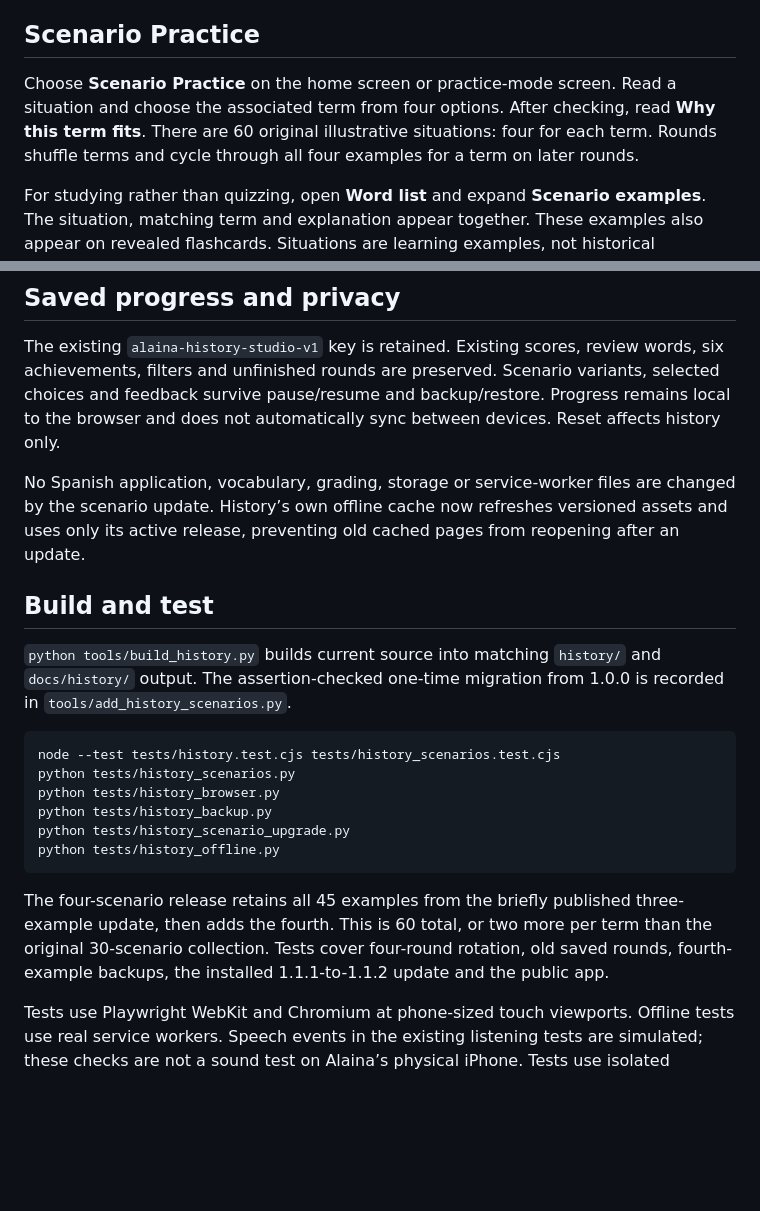
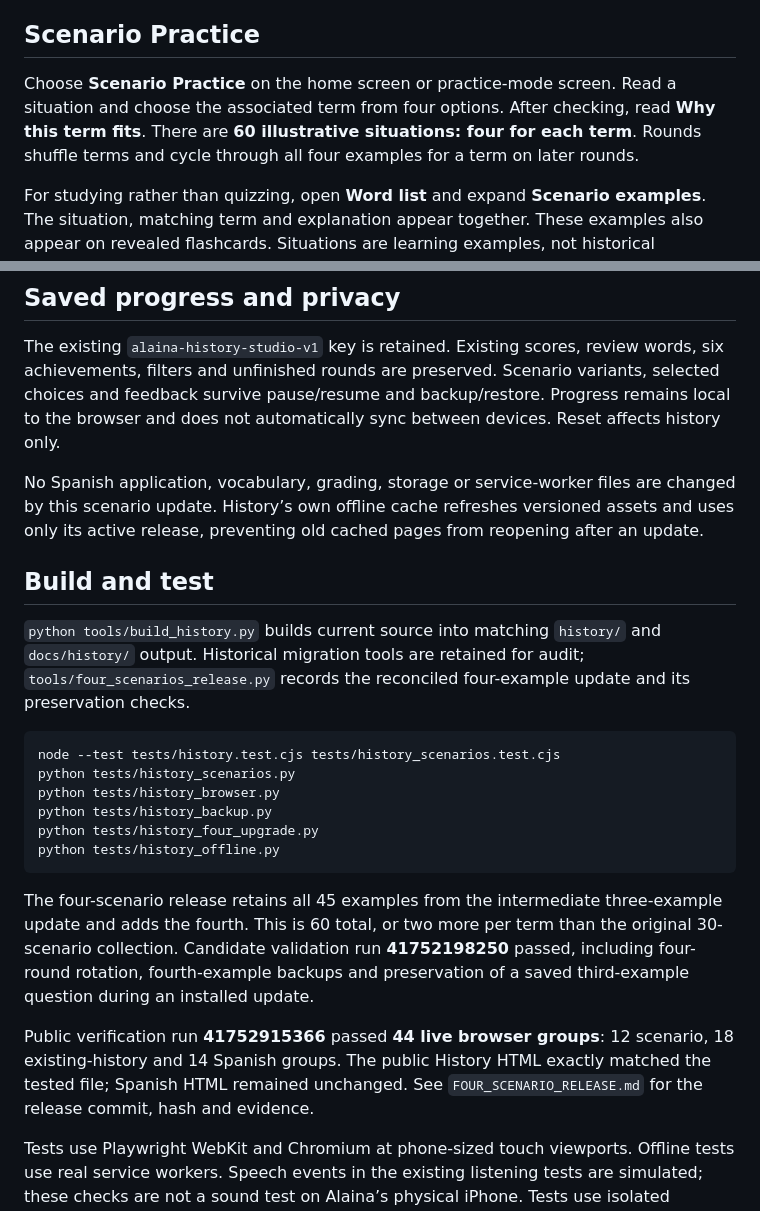
Before and after one commit to chriszavadil/alaina-spanish-practice, a Markdown page: HISTORY_README.md, 2 parts joined by grey strips. Drawn GitHub-style; blank space fills up the shorter version.

Commit message:
Document verified v1.1.2 and the current installed-update test command

````diff
--- a/HISTORY_README.md
+++ b/HISTORY_README.md
@@ -6,7 +6,7 @@ A separate English-language app for Alaina’s 15 Global Tapestry terms. No work
 
 ## Scenario Practice
 
-Choose **Scenario Practice** on the home screen or practice-mode screen. Read a situation and choose the associated term from four options. After checking, read **Why this term fits**. There are 60 original illustrative situations: four for each term. Rounds shuffle terms and cycle through all four examples for a term on later rounds.
+Choose **Scenario Practice** on the home screen or practice-mode screen. Read a situation and choose the associated term from four options. After checking, read **Why this term fits**. There are **60 illustrative situations: four for each term**. Rounds shuffle terms and cycle through all four examples for a term on later rounds.
 
 For studying rather than quizzing, open **Word list** and expand **Scenario examples**. The situation, matching term and explanation appear together. These examples also appear on revealed flashcards. Situations are learning examples, not historical quotations or a teacher’s official answer key.
 
@@ -24,22 +24,24 @@ Choose 5, 10 or all eligible terms, topic filters, or a review round. Correct su
 
 The existing `alaina-history-studio-v1` key is retained. Existing scores, review words, six achievements, filters and unfinished rounds are preserved. Scenario variants, selected choices and feedback survive pause/resume and backup/restore. Progress remains local to the browser and does not automatically sync between devices. Reset affects history only.
 
-No Spanish application, vocabulary, grading, storage or service-worker files are changed by the scenario update. History’s own offline cache now refreshes versioned assets and uses only its active release, preventing old cached pages from reopening after an update.
+No Spanish application, vocabulary, grading, storage or service-worker files are changed by this scenario update. History’s own offline cache refreshes versioned assets and uses only its active release, preventing old cached pages from reopening after an update.
 
 ## Build and test
 
-`python tools/build_history.py` builds current source into matching `history/` and `docs/history/` output. The assertion-checked one-time migration from 1.0.0 is recorded in `tools/add_history_scenarios.py`.
+`python tools/build_history.py` builds current source into matching `history/` and `docs/history/` output. Historical migration tools are retained for audit; `tools/four_scenarios_release.py` records the reconciled four-example update and its preservation checks.
 
 ```sh
 node --test tests/history.test.cjs tests/history_scenarios.test.cjs
 python tests/history_scenarios.py
 python tests/history_browser.py
 python tests/history_backup.py
-python tests/history_scenario_upgrade.py
+python tests/history_four_upgrade.py
 python tests/history_offline.py
 ```
 
-The four-scenario release retains all 45 examples from the briefly published three-example update, then adds the fourth. This is 60 total, or two more per term than the original 30-scenario collection. Tests cover four-round rotation, old saved rounds, fourth-example backups, the installed 1.1.1-to-1.1.2 update and the public app.
+The four-scenario release retains all 45 examples from the intermediate three-example update and adds the fourth. This is 60 total, or two more per term than the original 30-scenario collection. Candidate validation run **41752198250** passed, including four-round rotation, fourth-example backups and preservation of a saved third-example question during an installed update.
+
+Public verification run **41752915366** passed **44 live browser groups**: 12 scenario, 18 existing-history and 14 Spanish groups. The public History HTML exactly matched the tested file; Spanish HTML remained unchanged. See `FOUR_SCENARIO_RELEASE.md` for the release commit, hash and evidence.
 
 Tests use Playwright WebKit and Chromium at phone-sized touch viewports. Offline tests use real service workers. Speech events in the existing listening tests are simulated; these checks are not a sound test on Alaina’s physical iPhone. Tests use isolated browser contexts, not the learner’s profile.
 
````
